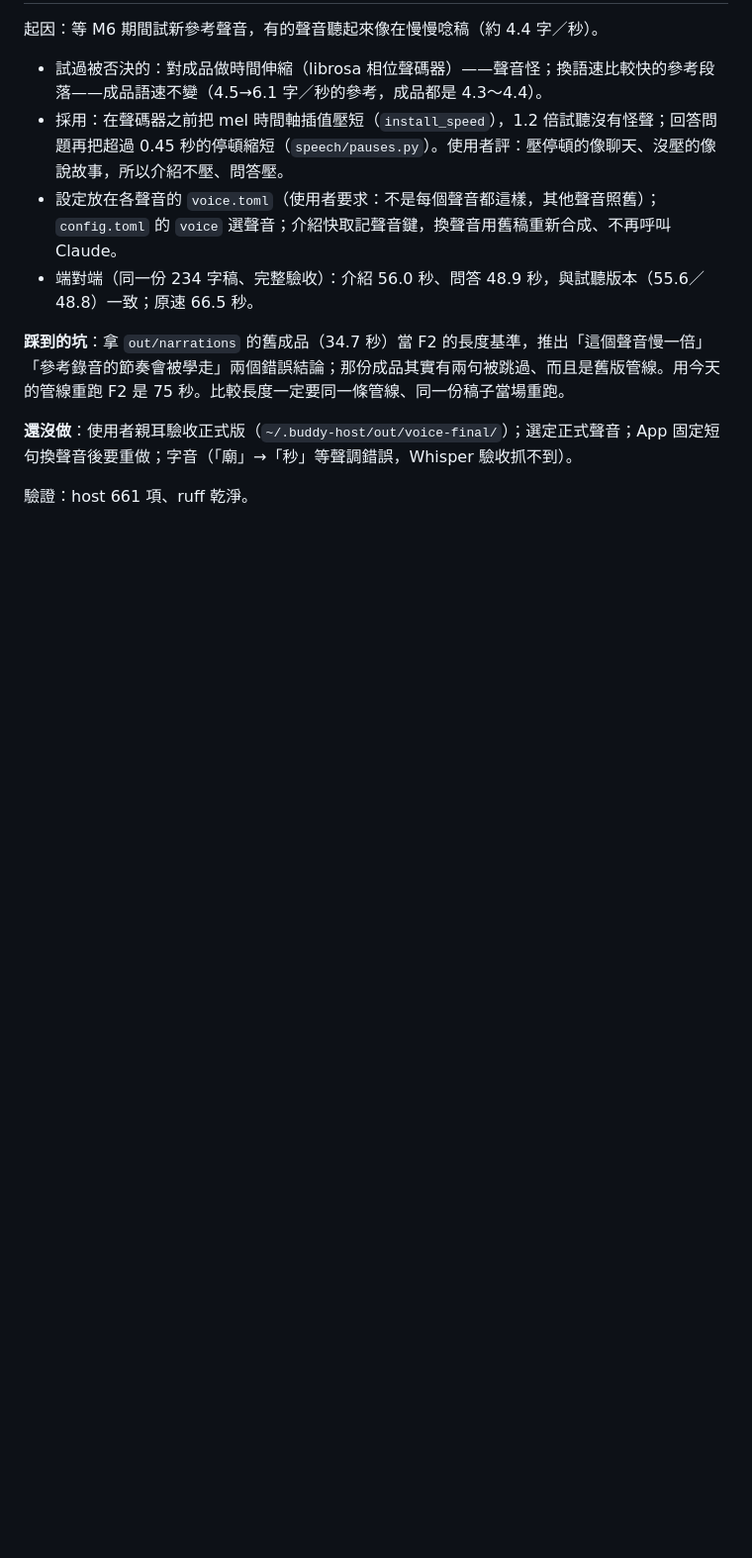
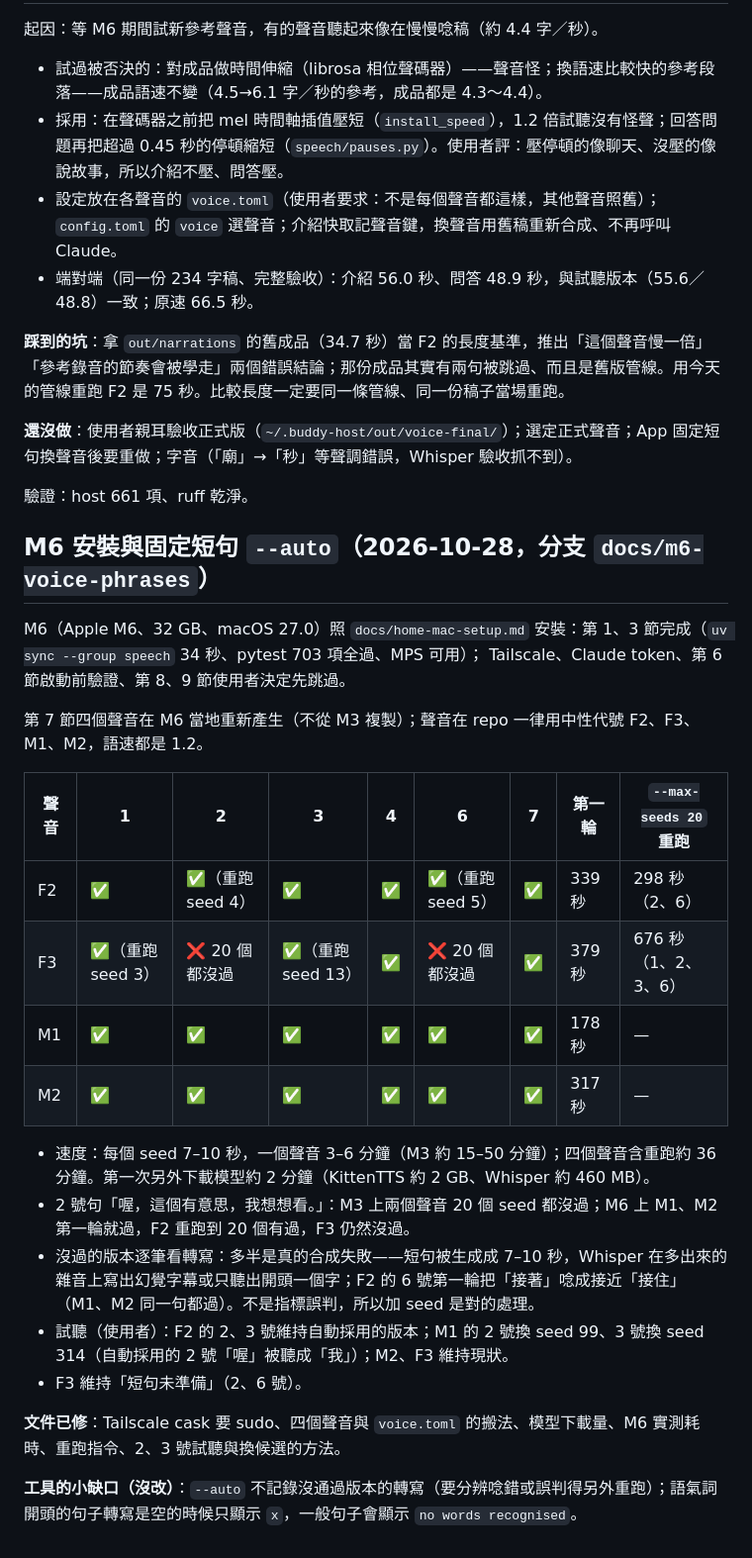
Before and after one commit to wm4n/ai-tour-guide, a Markdown page: tasks/todo.md, the part around the change. Shown at 99% size. Drawn GitHub-style; blank space fills up the shorter version.

```diff
--- a/tasks/todo.md
+++ b/tasks/todo.md
@@ -443,3 +443,27 @@ PR 上的獨立整合審查（https://github.com/wm4n/ai-tour-guide/pull/26）
 **還沒做**：使用者親耳驗收正式版（`~/.buddy-host/out/voice-final/`）；選定正式聲音；App 固定短句換聲音後要重做；字音（「廟」→「秒」等聲調錯誤，Whisper 驗收抓不到）。
 
 驗證：host 661 項、ruff 乾淨。
+
+## M6 安裝與固定短句 `--auto`（2026-10-28，分支 `docs/m6-voice-phrases`）
+
+M6（Apple M6、32 GB、macOS 27.0）照 `docs/home-mac-setup.md` 安裝：第 1、3 節完成（`uv sync --group speech` 34 秒、pytest 703 項全過、MPS 可用）；
+Tailscale、Claude token、第 6 節啟動前驗證、第 8、9 節使用者決定先跳過。
+
+第 7 節四個聲音在 M6 當地重新產生（不從 M3 複製）；聲音在 repo 一律用中性代號 F2、F3、M1、M2，語速都是 1.2。
+
+| 聲音 | 1 | 2 | 3 | 4 | 6 | 7 | 第一輪 | `--max-seeds 20` 重跑 |
+|---|---|---|---|---|---|---|---|---|
+| F2 | ✅ | ✅（重跑 seed 4） | ✅ | ✅ | ✅（重跑 seed 5） | ✅ | 339 秒 | 298 秒（2、6） |
+| F3 | ✅（重跑 seed 3） | ❌ 20 個都沒過 | ✅（重跑 seed 13） | ✅ | ❌ 20 個都沒過 | ✅ | 379 秒 | 676 秒（1、2、3、6） |
+| M1 | ✅ | ✅ | ✅ | ✅ | ✅ | ✅ | 178 秒 | — |
+| M2 | ✅ | ✅ | ✅ | ✅ | ✅ | ✅ | 317 秒 | — |
+
+- 速度：每個 seed 7–10 秒，一個聲音 3–6 分鐘（M3 約 15–50 分鐘）；四個聲音含重跑約 36 分鐘。第一次另外下載模型約 2 分鐘（KittenTTS 約 2 GB、Whisper 約 460 MB）。
+- 2 號句「喔，這個有意思，我想想看。」：M3 上兩個聲音 20 個 seed 都沒過；M6 上 M1、M2 第一輪就過，F2 重跑到 20 個有過，F3 仍然沒過。
+- 沒過的版本逐筆看轉寫：多半是真的合成失敗——短句被生成成 7–10 秒，Whisper 在多出來的雜音上寫出幻覺字幕或只聽出開頭一個字；F2 的 6 號第一輪把「接著」唸成接近「接住」（M1、M2 同一句都過）。不是指標誤判，所以加 seed 是對的處理。
+- 試聽（使用者）：F2 的 2、3 號維持自動採用的版本；M1 的 2 號換 seed 99、3 號換 seed 314（自動採用的 2 號「喔」被聽成「我」）；M2、F3 維持現狀。
+- F3 維持「短句未準備」（2、6 號）。
+
+**文件已修**：Tailscale cask 要 sudo、四個聲音與 `voice.toml` 的搬法、模型下載量、M6 實測耗時、重跑指令、2、3 號試聽與換候選的方法。
+
+**工具的小缺口（沒改）**：`--auto` 不記錄沒通過版本的轉寫（要分辨唸錯或誤判得另外重跑）；語氣詞開頭的句子轉寫是空的時候只顯示 `x`，一般句子會顯示 `no words recognised`。
```
Also changed, not shown: docs/home-mac-setup.md (+29 -9 lines).
